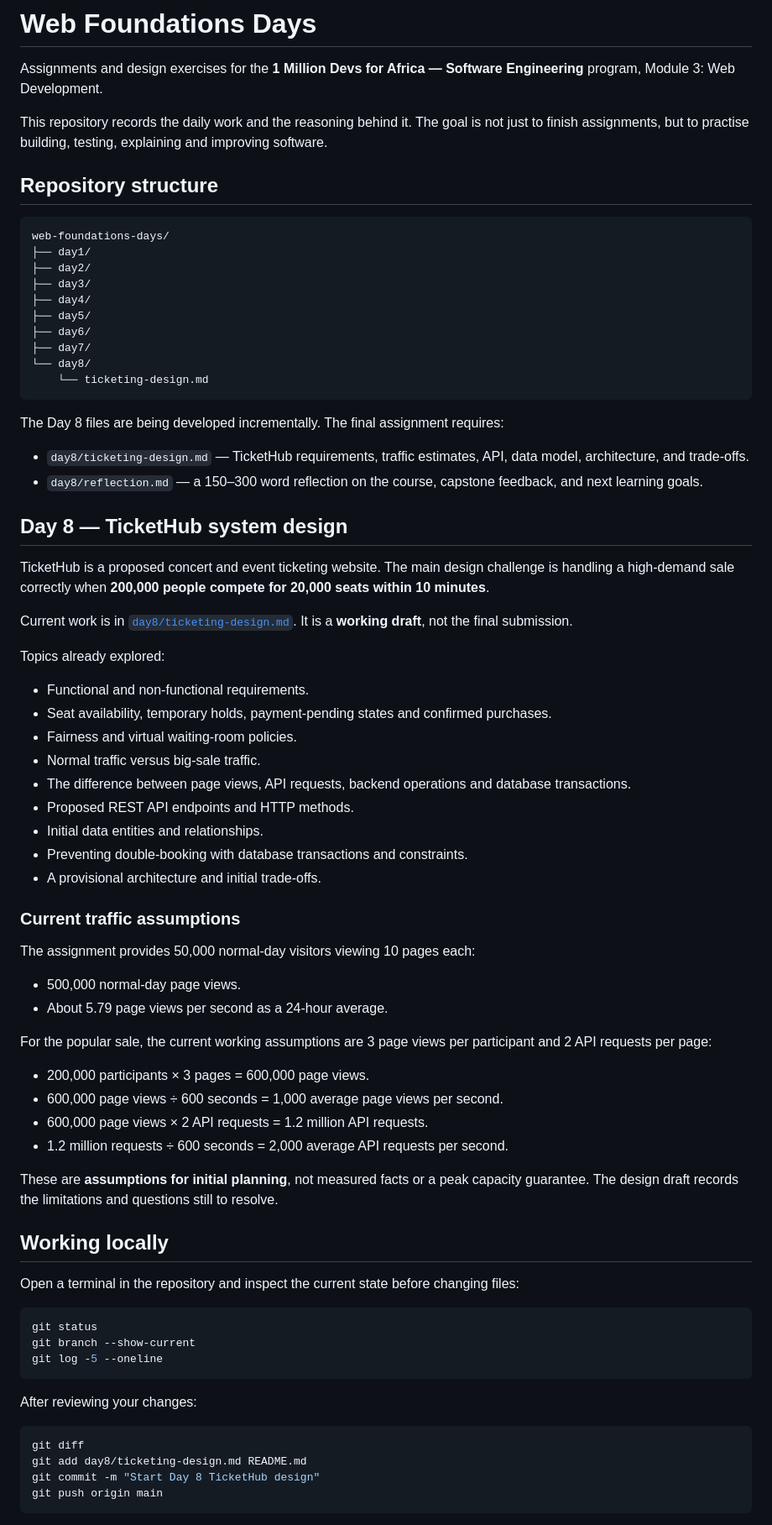
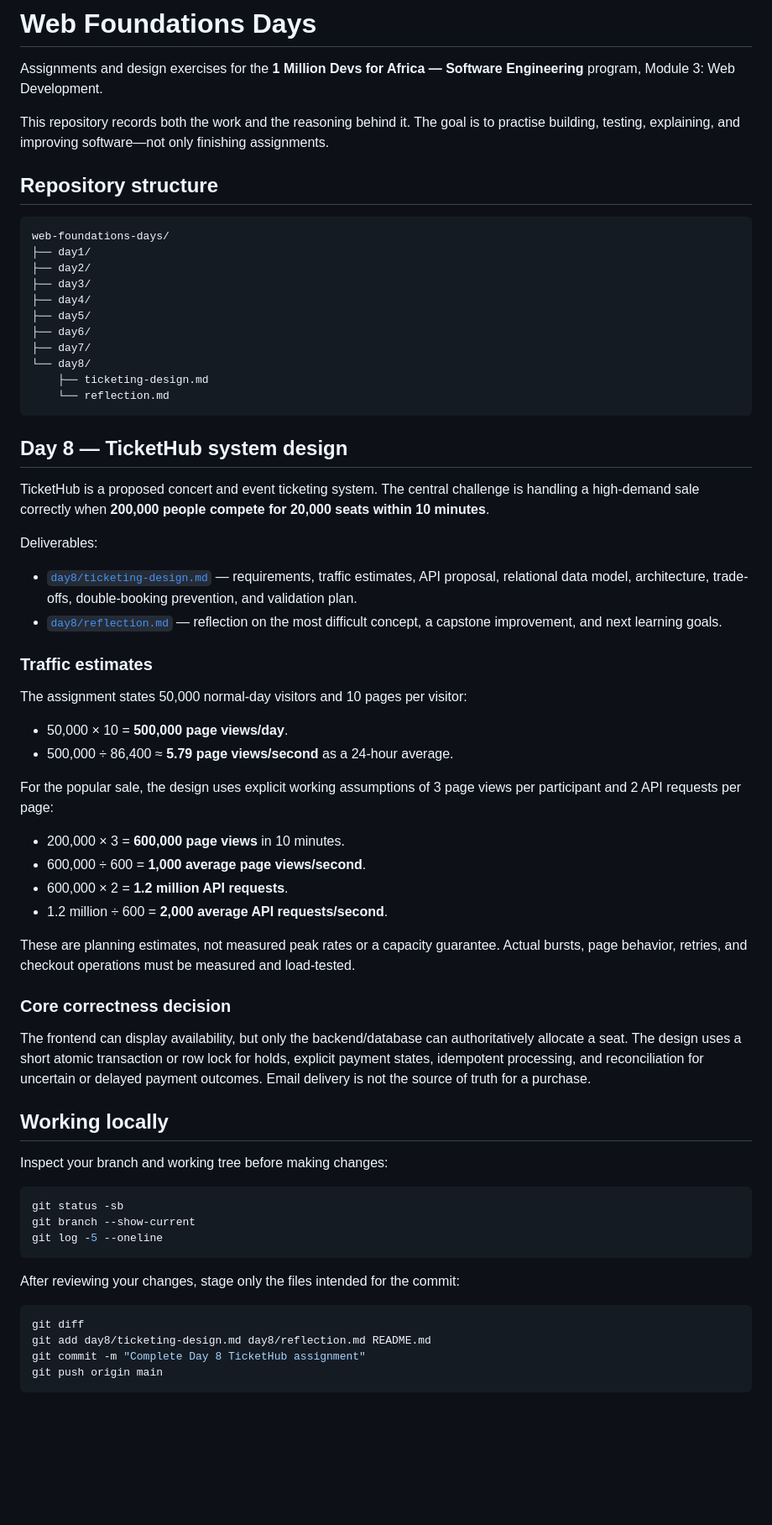
Before and after one commit to Mason-hun/web-foundations-days, a Markdown page: README.md, the part around one of its changes. Shown at 84% size. Rendered like a GitHub page; blank space fills up the shorter version.

Commit message:
Document completed Day 8 deliverables

````diff
--- a/README.md
+++ b/README.md
@@ -2,7 +2,7 @@
 
 Assignments and design exercises for the **1 Million Devs for Africa — Software Engineering** program, Module 3: Web Development.
 
-This repository records the daily work and the reasoning behind it. The goal is not just to finish assignments, but to practise building, testing, explaining and improving software.
+This repository records both the work and the reasoning behind it. The goal is to practise building, testing, explaining, and improving software—not only finishing assignments.
 
 ## Repository structure
 
@@ -16,64 +16,55 @@ web-foundations-days/
 ├── day6/
 ├── day7/
 └── day8/
-    └── ticketing-design.md
+    ├── ticketing-design.md
+    └── reflection.md
 ```
-
-The Day 8 files are being developed incrementally. The final assignment requires:
-
-- `day8/ticketing-design.md` — TicketHub requirements, traffic estimates, API, data model, architecture, and trade-offs.
-- `day8/reflection.md` — a 150–300 word reflection on the course, capstone feedback, and next learning goals.
 
 ## Day 8 — TicketHub system design
 
-TicketHub is a proposed concert and event ticketing website. The main design challenge is handling a high-demand sale correctly when **200,000 people compete for 20,000 seats within 10 minutes**.
+TicketHub is a proposed concert and event ticketing system. The central challenge is handling a high-demand sale correctly when **200,000 people compete for 20,000 seats within 10 minutes**.
 
-Current work is in [`day8/ticketing-design.md`](day8/ticketing-design.md). It is a **working draft**, not the final submission.
+Deliverables:
 
-Topics already explored:
+- [`day8/ticketing-design.md`](day8/ticketing-design.md) — requirements, traffic estimates, API proposal, relational data model, architecture, trade-offs, double-booking prevention, and validation plan.
+- [`day8/reflection.md`](day8/reflection.md) — reflection on the most difficult concept, a capstone improvement, and next learning goals.
 
-- Functional and non-functional requirements.
-- Seat availability, temporary holds, payment-pending states and confirmed purchases.
-- Fairness and virtual waiting-room policies.
-- Normal traffic versus big-sale traffic.
-- The difference between page views, API requests, backend operations and database transactions.
-- Proposed REST API endpoints and HTTP methods.
-- Initial data entities and relationships.
-- Preventing double-booking with database transactions and constraints.
-- A provisional architecture and initial trade-offs.
+### Traffic estimates
 
-### Current traffic assumptions
+The assignment states 50,000 normal-day visitors and 10 pages per visitor:
 
-The assignment provides 50,000 normal-day visitors viewing 10 pages each:
+- 50,000 × 10 = **500,000 page views/day**.
+- 500,000 ÷ 86,400 ≈ **5.79 page views/second** as a 24-hour average.
 
-- 500,000 normal-day page views.
-- About 5.79 page views per second as a 24-hour average.
+For the popular sale, the design uses explicit working assumptions of 3 page views per participant and 2 API requests per page:
 
-For the popular sale, the current working assumptions are 3 page views per participant and 2 API requests per page:
+- 200,000 × 3 = **600,000 page views** in 10 minutes.
+- 600,000 ÷ 600 = **1,000 average page views/second**.
+- 600,000 × 2 = **1.2 million API requests**.
+- 1.2 million ÷ 600 = **2,000 average API requests/second**.
 
-- 200,000 participants × 3 pages = 600,000 page views.
-- 600,000 page views ÷ 600 seconds = 1,000 average page views per second.
-- 600,000 page views × 2 API requests = 1.2 million API requests.
-- 1.2 million requests ÷ 600 seconds = 2,000 average API requests per second.
+These are planning estimates, not measured peak rates or a capacity guarantee. Actual bursts, page behavior, retries, and checkout operations must be measured and load-tested.
 
-These are **assumptions for initial planning**, not measured facts or a peak capacity guarantee. The design draft records the limitations and questions still to resolve.
+### Core correctness decision
+
+The frontend can display availability, but only the backend/database can authoritatively allocate a seat. The design uses a short atomic transaction or row lock for holds, explicit payment states, idempotent processing, and reconciliation for uncertain or delayed payment outcomes. Email delivery is not the source of truth for a purchase.
 
 ## Working locally
 
-Open a terminal in the repository and inspect the current state before changing files:
+Inspect your branch and working tree before making changes:
 
 ```bash
-git status
+git status -sb
 git branch --show-current
 git log -5 --oneline
 ```
 
-After reviewing your changes:
+After reviewing your changes, stage only the files intended for the commit:
 
 ```bash
 git diff
-git add day8/ticketing-design.md README.md
-git commit -m "Start Day 8 TicketHub design"
+git add day8/ticketing-design.md day8/reflection.md README.md
+git commit -m "Complete Day 8 TicketHub assignment"
 git push origin main
 ```
 
````
Also changed, not shown: other parts of README.md (+6 -8 lines).
